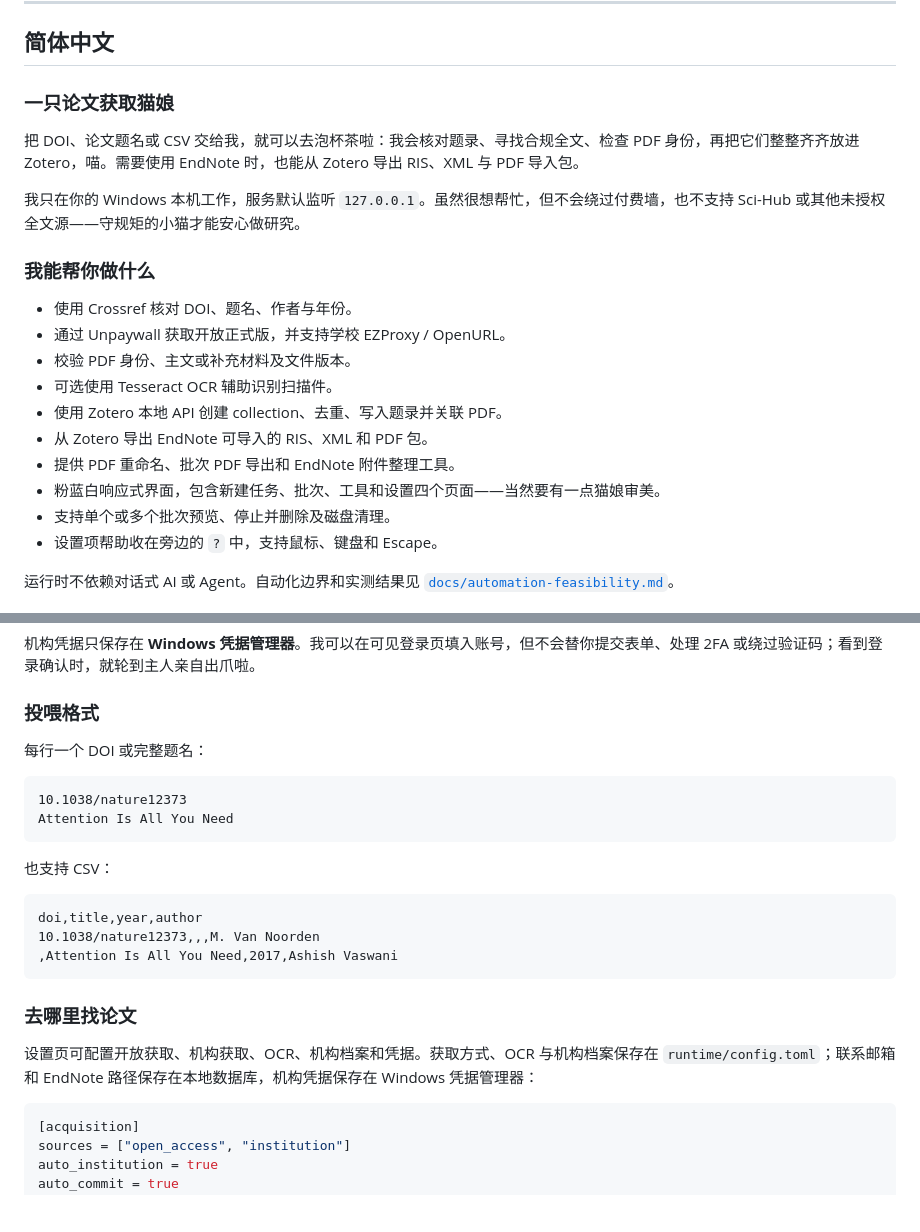
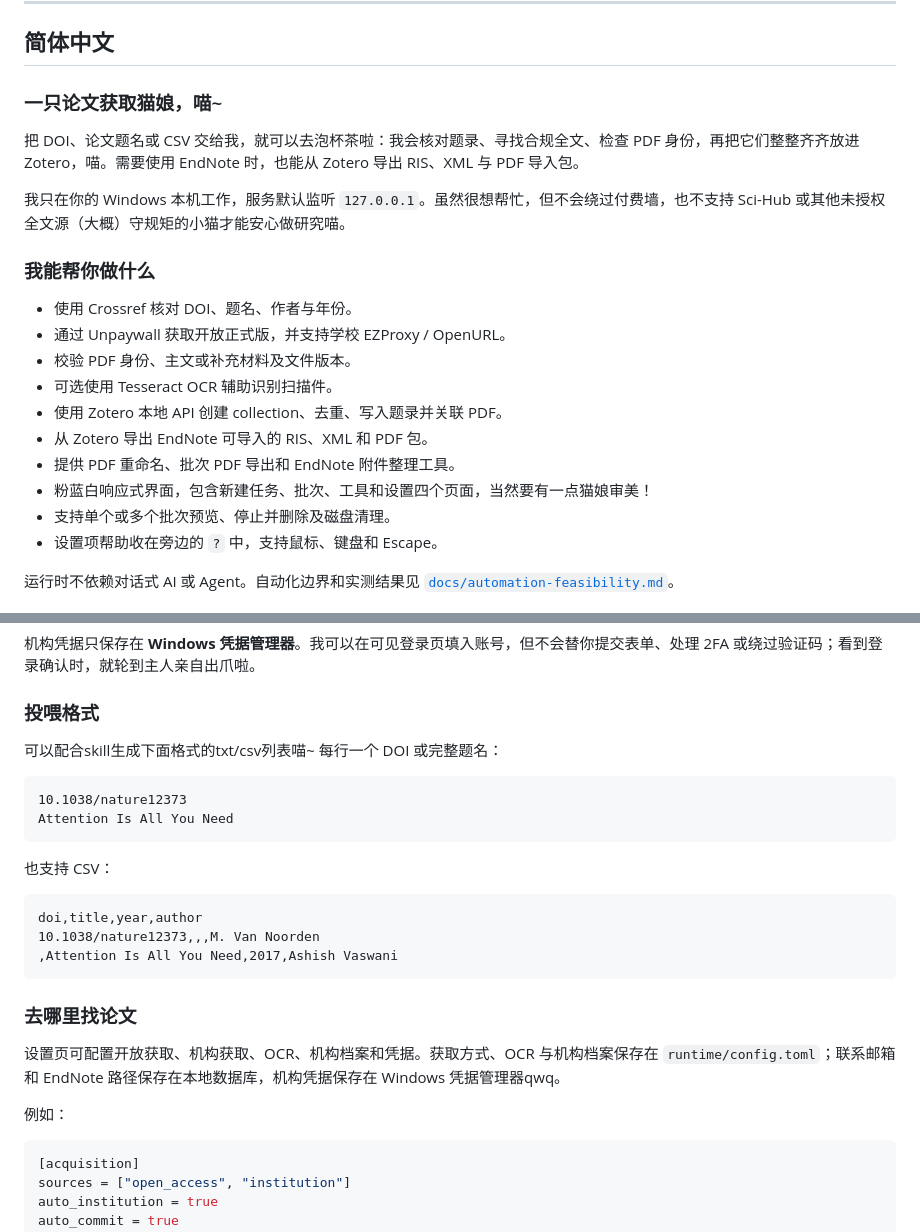
Before and after one commit to miracleNico/auto-paper-collector, a Markdown page: README.md, 2 parts joined by grey strips. Rendered like a GitHub page; blank space fills up the shorter version.

````diff
--- a/README.md
+++ b/README.md
@@ -8,11 +8,11 @@
 
 ## 简体中文
 
-### 一只论文获取猫娘
+### 一只论文获取猫娘，喵~
 
 把 DOI、论文题名或 CSV 交给我，就可以去泡杯茶啦：我会核对题录、寻找合规全文、检查 PDF 身份，再把它们整整齐齐放进 Zotero，喵。需要使用 EndNote 时，也能从 Zotero 导出 RIS、XML 与 PDF 导入包。
 
-我只在你的 Windows 本机工作，服务默认监听 `127.0.0.1`。虽然很想帮忙，但不会绕过付费墙，也不支持 Sci-Hub 或其他未授权全文源——守规矩的小猫才能安心做研究。
+我只在你的 Windows 本机工作，服务默认监听 `127.0.0.1`。虽然很想帮忙，但不会绕过付费墙，也不支持 Sci-Hub 或其他未授权全文源（大概）守规矩的小猫才能安心做研究喵。
 
 ### 我能帮你做什么
 
@@ -23,7 +23,7 @@
 - 使用 Zotero 本地 API 创建 collection、去重、写入题录并关联 PDF。
 - 从 Zotero 导出 EndNote 可导入的 RIS、XML 和 PDF 包。
 - 提供 PDF 重命名、批次 PDF 导出和 EndNote 附件整理工具。
-- 粉蓝白响应式界面，包含新建任务、批次、工具和设置四个页面——当然要有一点猫娘审美。
+- 粉蓝白响应式界面，包含新建任务、批次、工具和设置四个页面，当然要有一点猫娘审美！
 - 支持单个或多个批次预览、停止并删除及磁盘清理。
 - 设置项帮助收在旁边的 `?` 中，支持鼠标、键盘和 Escape。
 
@@ -77,6 +77,7 @@
 
 ### 投喂格式
 
+可以配合skill生成下面格式的txt/csv列表喵~
 每行一个 DOI 或完整题名：
 
 ```text
@@ -95,7 +96,9 @@ doi,title,year,author
 ### 去哪里找论文
 
 设置页可配置开放获取、机构获取、OCR、机构档案和凭据。获取方式、OCR 与机构档案保存在
-`runtime/config.toml`；联系邮箱和 EndNote 路径保存在本地数据库，机构凭据保存在 Windows 凭据管理器：
+`runtime/config.toml`；联系邮箱和 EndNote 路径保存在本地数据库，机构凭据保存在 Windows 凭据管理器qwq。
+
+例如：
 
 ```toml
 [acquisition]
````
